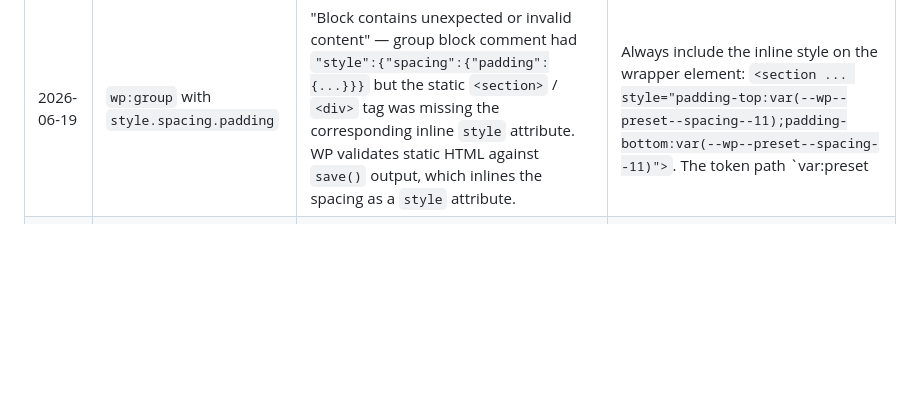
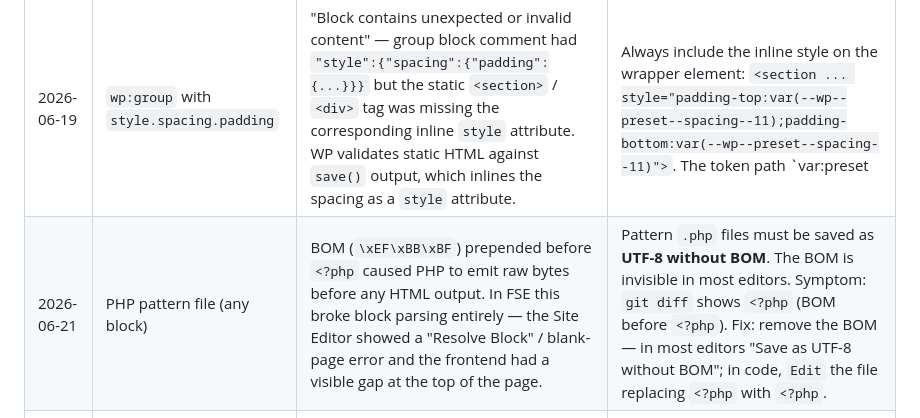
Before and after one commit to wolfthemes/wolf-claude-memory, a Markdown page: wiki/concepts/fse-block-grammar.md, the part around the change. Rendered like a GitHub page; blank space fills up the shorter version.

Commit message:
learn-fse: PHP pattern — UTF-8 BOM breaks FSE block parsing

```diff
--- a/wiki/concepts/fse-block-grammar.md
+++ b/wiki/concepts/fse-block-grammar.md
@@ -167,4 +167,5 @@ For overlay header (front-page, music-themes):
 | 2026-06-19 | `wolf-blocks/marquee` | "Resolve Block" — pattern `text` attribute was plain text (e.g. `"WolfThemes · "`) but static HTML had `<span class="wolf-blocks-marquee__item-separator">✦</span>` elements inside each item. `save()` uses `dangerouslySetInnerHTML={{ __html: text }}`, so the attribute value must exactly match the inner HTML of each item span. | Put the full HTML — including separator spans — directly in the `text` attribute value, with JSON-escaped quotes: `{"text":" WolfThemes <span class=\"wolf-blocks-marquee__item-separator\">✦</span> Premium WordPress Themes <span class=\"wolf-blocks-marquee__item-separator\">✦</span> "}`. The static HTML must then match this rendered output. |
 | 2026-06-19 | `wolf-blocks/testimonial-card` | "Resolve Block" — star spans in pattern static HTML used `★` (HTML entity) but `save()` JSX outputs the literal Unicode character `★`. WP block validator does exact string comparison, so entity ≠ literal char. | Always use the literal Unicode character `★` (U+2605) in static HTML, never the HTML entity `★`. The same principle applies to any character rendered from JSX — JSX renders literals, not entities. |
 | 2026-06-19 | `wp:group` with `style.spacing.padding` | "Block contains unexpected or invalid content" — group block comment had `"style":{"spacing":{"padding":{...}}}` but the static `<section>` / `<div>` tag was missing the corresponding inline `style` attribute. WP validates static HTML against `save()` output, which inlines the spacing as a `style` attribute. | Always include the inline style on the wrapper element: `<section ... style="padding-top:var(--wp--preset--spacing--11);padding-bottom:var(--wp--preset--spacing--11)">`. The token path `var:preset|spacing|11` serializes to `var(--wp--preset--spacing--11)`. |
+| 2026-06-21 | PHP pattern file (any block) | BOM (`\xEF\xBB\xBF`) prepended before `<?php` caused PHP to emit raw bytes before any HTML output. In FSE this broke block parsing entirely — the Site Editor showed a "Resolve Block" / blank-page error and the frontend had a visible gap at the top of the page. | Pattern `.php` files must be saved as **UTF-8 without BOM**. The BOM is invisible in most editors. Symptom: `git diff` shows `﻿<?php` (BOM before `<?php`). Fix: remove the BOM — in most editors "Save as UTF-8 without BOM"; in code, `Edit` the file replacing `﻿<?php` with `<?php`. |
 | 2026-06-19 | `wp:cover` with `dimRatio` | "Resolve Block" — `dimRatio:55` in block attributes but static HTML had `has-background-dim-50` on the background span. `dimRatioToClass(ratio)` rounds to nearest 10: `55 → 60`, `45 → 50`. `dimRatio:50` returns `null` (no numbered class, only `has-background-dim`). | Match the span class to what `dimRatioToClass` produces: use multiples of 10 for `dimRatio`, and set the class accordingly (`has-background-dim-60` for `dimRatio:60`). Avoid non-round values like 55. |
```
